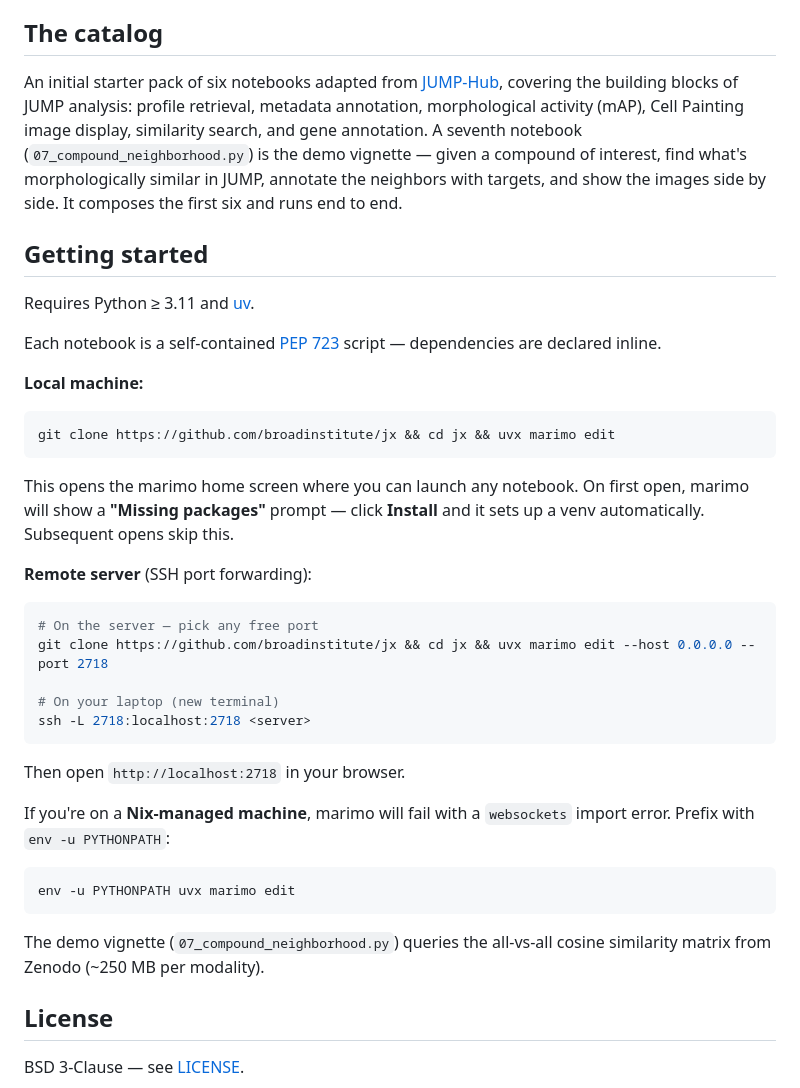
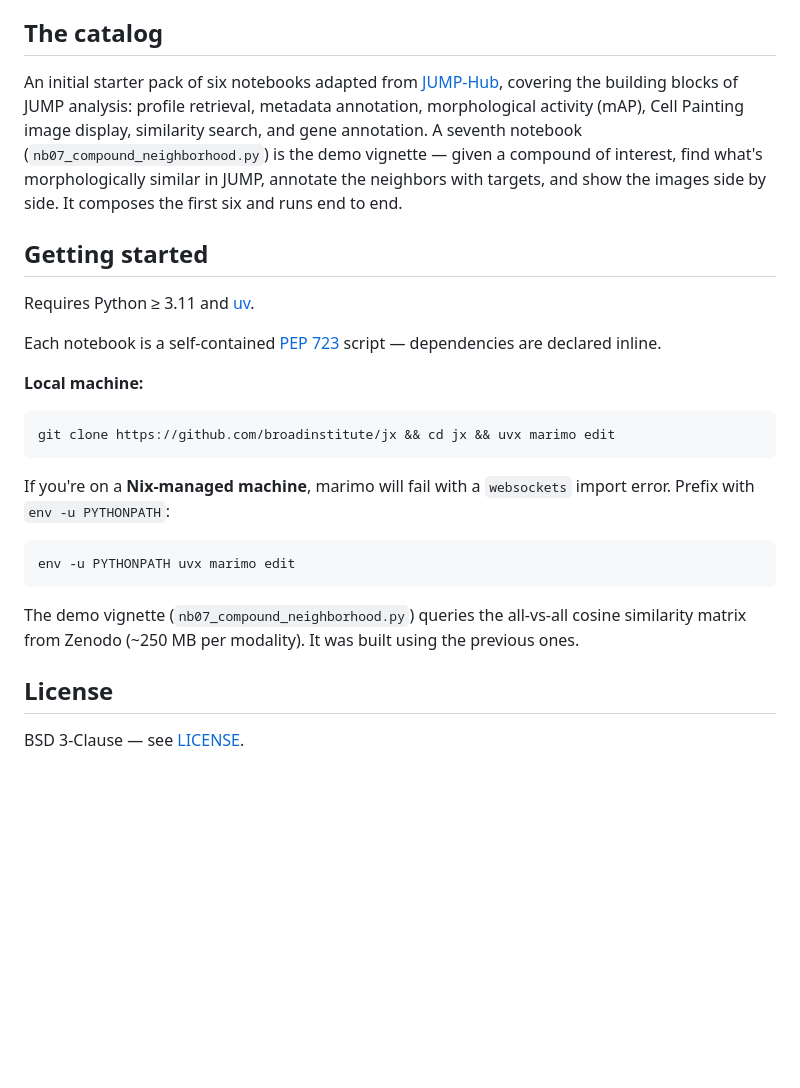
Before and after one commit to broadinstitute/jx, a Markdown page: README.md, the part around the change. Rendered like a GitHub page; blank space fills up the shorter version.

Commit message:
docs: Fix notebook filename and tighten getting started section
Co-Authored-By: Claude Opus 4.6 (1M context) <noreply@anthropic.com>

````diff
--- a/README.md
+++ b/README.md
@@ -14,7 +14,7 @@ The idea that notebooks can serve as both documentation and library isn't new
 
 ## The catalog
 
-An initial starter pack of six notebooks adapted from [JUMP-Hub](https://github.com/jump-cellpainting/jump-hub), covering the building blocks of JUMP analysis: profile retrieval, metadata annotation, morphological activity (mAP), Cell Painting image display, similarity search, and gene annotation. A seventh notebook (`07_compound_neighborhood.py`) is the demo vignette — given a compound of interest, find what's morphologically similar in JUMP, annotate the neighbors with targets, and show the images side by side. It composes the first six and runs end to end.
+An initial starter pack of six notebooks adapted from [JUMP-Hub](https://github.com/jump-cellpainting/jump-hub), covering the building blocks of JUMP analysis: profile retrieval, metadata annotation, morphological activity (mAP), Cell Painting image display, similarity search, and gene annotation. A seventh notebook (`nb07_compound_neighborhood.py`) is the demo vignette — given a compound of interest, find what's morphologically similar in JUMP, annotate the neighbors with targets, and show the images side by side. It composes the first six and runs end to end.
 
 ## Getting started
 
@@ -27,26 +27,13 @@ Each notebook is a self-contained [PEP 723](https://peps.python.org/pep-0723/) s
 git clone https://github.com/broadinstitute/jx && cd jx && uvx marimo edit
 ```
 
-This opens the marimo home screen where you can launch any notebook. On first open, marimo will show a **"Missing packages"** prompt — click **Install** and it sets up a venv automatically. Subsequent opens skip this.
-
-**Remote server** (SSH port forwarding):
-```bash
-# On the server — pick any free port
-git clone https://github.com/broadinstitute/jx && cd jx && uvx marimo edit --host 0.0.0.0 --port 2718
-
-# On your laptop (new terminal)
-ssh -L 2718:localhost:2718 <server>
-```
-
-Then open `http://localhost:2718` in your browser.
-
 If you're on a **Nix-managed machine**, marimo will fail with a `websockets` import error. Prefix with `env -u PYTHONPATH`:
 
 ```bash
 env -u PYTHONPATH uvx marimo edit
 ```
 
-The demo vignette (`07_compound_neighborhood.py`) queries the all-vs-all cosine similarity matrix from Zenodo (~250 MB per modality).
+The demo vignette (`nb07_compound_neighborhood.py`) queries the all-vs-all cosine similarity matrix from Zenodo (~250 MB per modality). It was built using the previous ones.
 
 ## License
 
````
